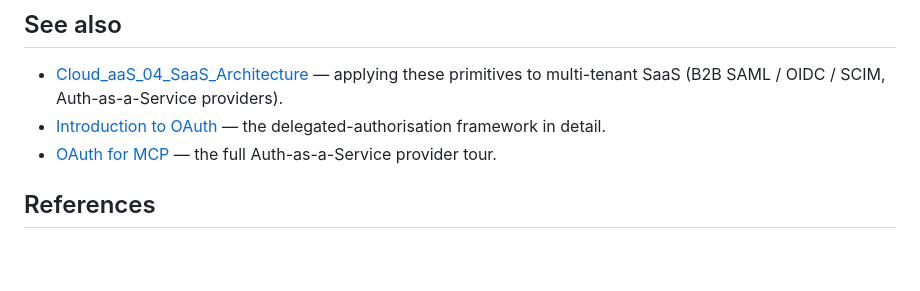
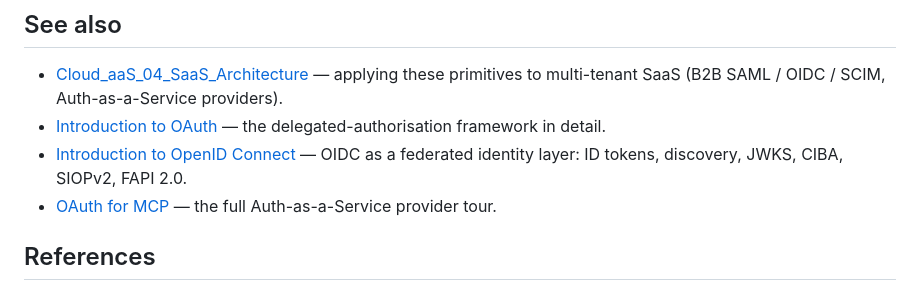
Before and after one commit to BrendanJamesLynskey/Introduction_to_Web_Authentication, a Markdown page: README.md, the part around the change. Rendered like a GitHub page; blank space fills up the shorter version.

Commit message:
Add Introduction_to_OpenID_Connect cross-link
OIDC as the federated-identity layer used by SSO, ID tokens, and
modern OPs — companion to OAuth and Web Auth.

Co-Authored-By: Claude Opus 4.7 (1M context) <noreply@anthropic.com>

```diff
--- a/README.md
+++ b/README.md
@@ -53,6 +53,7 @@ Single self-contained `index.html` — no build step, no npm, no dependencies to
 
 - [Cloud_aaS_04_SaaS_Architecture](https://github.com/BrendanJamesLynskey/Cloud_aaS_04_SaaS_Architecture) — applying these primitives to multi-tenant SaaS (B2B SAML / OIDC / SCIM, Auth-as-a-Service providers).
 - [Introduction to OAuth](https://github.com/BrendanJamesLynskey/Introduction_to_OAuth) — the delegated-authorisation framework in detail.
+- [Introduction to OpenID Connect](https://github.com/BrendanJamesLynskey/Introduction_to_OpenID_Connect) — OIDC as a federated identity layer: ID tokens, discovery, JWKS, CIBA, SIOPv2, FAPI 2.0.
 - [OAuth for MCP](https://github.com/BrendanJamesLynskey/OAuth_for_MCP) — the full Auth-as-a-Service provider tour.
 
 ## References
```
